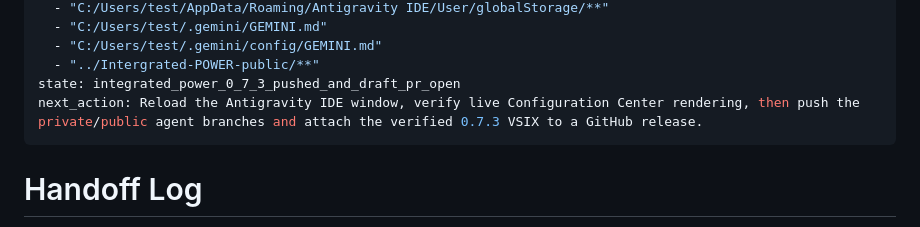
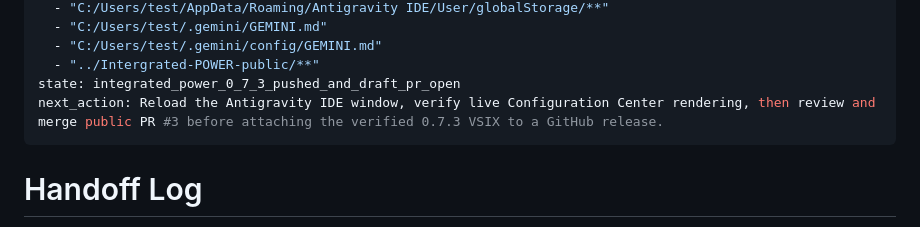
Before and after one commit to EggR0/integrated-power, a Markdown page: .ai/HANDOFF.md, the part around the change. Rendered like a GitHub page.

Commit message:
Update 0.7.3 handoff next action

```diff
--- a/.ai/HANDOFF.md
+++ b/.ai/HANDOFF.md
@@ -28,7 +28,7 @@ forbidden:
   - "C:/Users/test/.gemini/config/GEMINI.md"
   - "../Intergrated-POWER-public/**"
 state: integrated_power_0_7_3_pushed_and_draft_pr_open
-next_action: Reload the Antigravity IDE window, verify live Configuration Center rendering, then push the private/public agent branches and attach the verified 0.7.3 VSIX to a GitHub release.
+next_action: Reload the Antigravity IDE window, verify live Configuration Center rendering, then review and merge public PR #3 before attaching the verified 0.7.3 VSIX to a GitHub release.
 ---
 
 # Handoff Log
```
